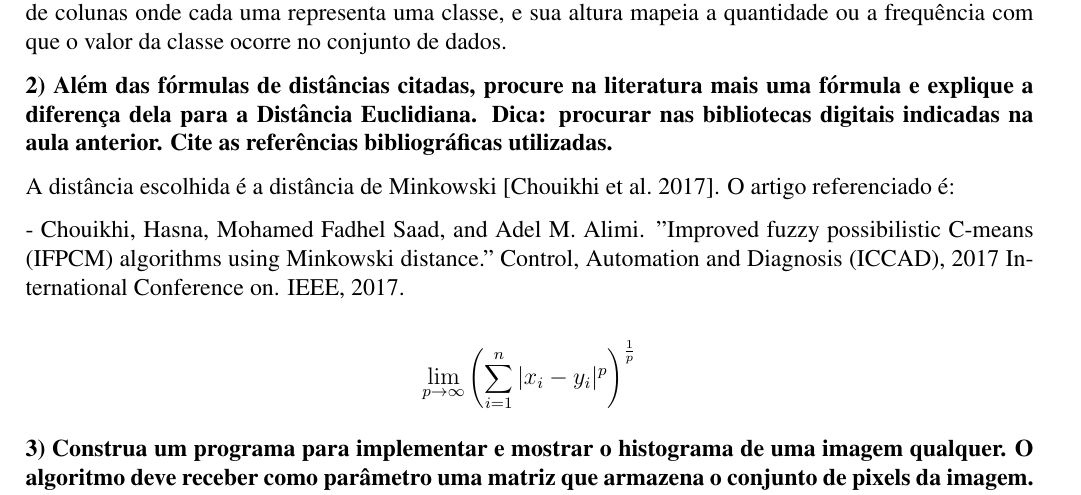
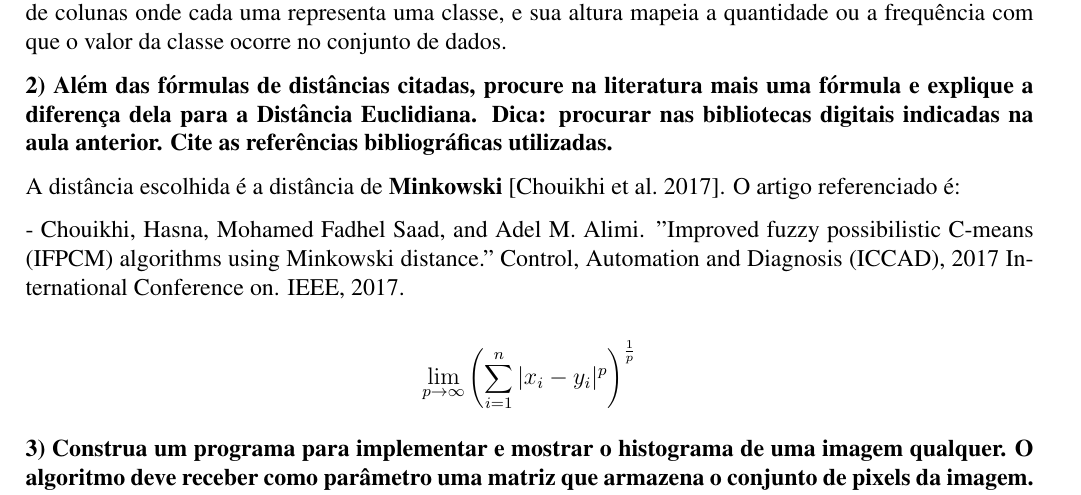
Before and after one commit to tolstenko/ComputerGraphicsLectures, a LaTeX document (atividade02.tex): part of page 1 of 7, cut so that both start at the same text. Compiled offline with pdfLaTeX.

Commit message:
Update on Overleaf.

```diff
--- a/atividade02.tex
+++ b/atividade02.tex
@@ -91,7 +91,7 @@
 utilizadas.
 }
 
-A distância escolhida é a distância de Minkowski \cite{chouikhi2017improved}. O artigo referenciado é:
+A distância escolhida é a distância de \textbf{Minkowski} \cite{chouikhi2017improved}. O artigo referenciado é:
 
 - Chouikhi, Hasna, Mohamed Fadhel Saad, and Adel M. Alimi. "Improved fuzzy possibilistic C-means (IFPCM) algorithms using Minkowski distance." Control, Automation and Diagnosis (ICCAD), 2017 International Conference on. IEEE, 2017.
 
```
